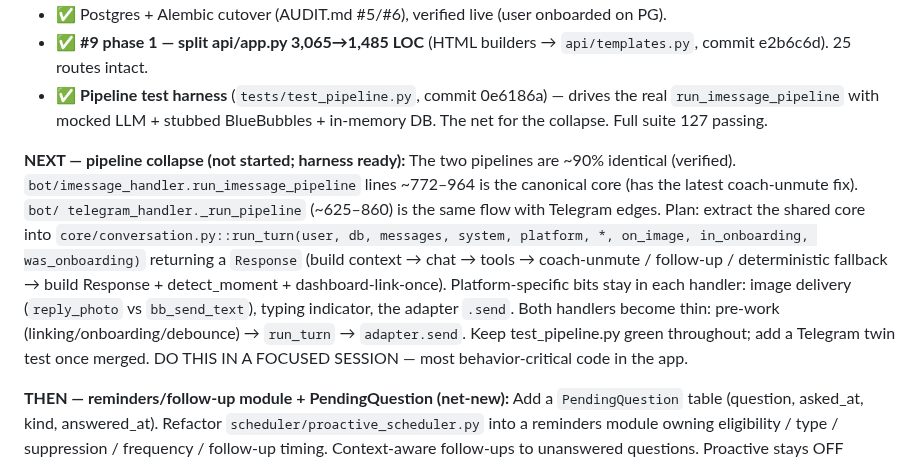
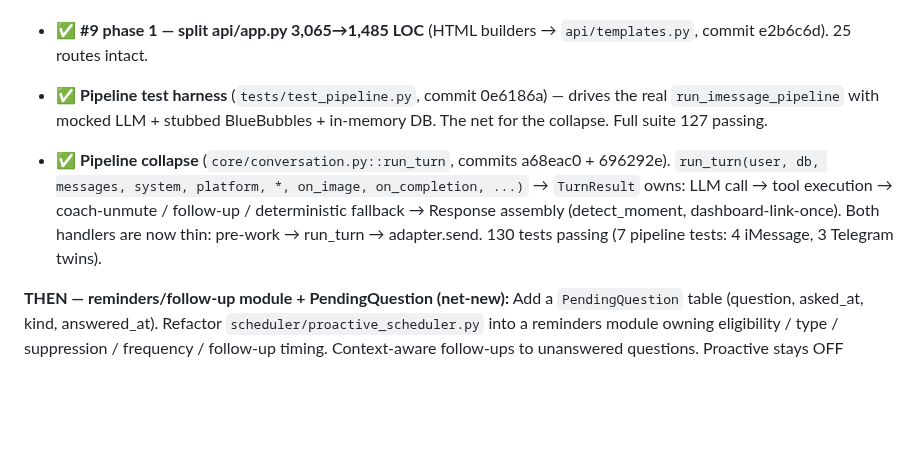
Before and after one commit to dvoskin/arnie, a Markdown page: FOUNDATION_AUDIT.md, the part around the change. Rendered like a GitHub page; blank space fills up the shorter version.

Commit message:
Mark pipeline collapse done in FOUNDATION_AUDIT progress log
Co-Authored-By: Claude Opus 4.8 <noreply@anthropic.com>

```diff
--- a/FOUNDATION_AUDIT.md
+++ b/FOUNDATION_AUDIT.md
@@ -373,18 +373,12 @@ structural refactor (highest risk) and come only after behavior is locked + test
   real `run_imessage_pipeline` with mocked LLM + stubbed BlueBubbles + in-memory DB.
   The net for the collapse. Full suite 127 passing.
 
-**NEXT — pipeline collapse (not started; harness ready):**
-The two pipelines are ~90% identical (verified). `bot/imessage_handler.run_imessage_pipeline`
-lines ~772–964 is the canonical core (has the latest coach-unmute fix). `bot/
-telegram_handler._run_pipeline` (~625–860) is the same flow with Telegram edges.
-Plan: extract the shared core into `core/conversation.py::run_turn(user, db, messages,
-system, platform, *, on_image, in_onboarding, was_onboarding)` returning a `Response`
-(build context → chat → tools → coach-unmute / follow-up / deterministic fallback →
-build Response + detect_moment + dashboard-link-once). Platform-specific bits stay in
-each handler: image delivery (`reply_photo` vs `bb_send_text`), typing indicator, the
-adapter `.send`. Both handlers become thin: pre-work (linking/onboarding/debounce) →
-`run_turn` → `adapter.send`. Keep test_pipeline.py green throughout; add a Telegram twin
-test once merged. DO THIS IN A FOCUSED SESSION — most behavior-critical code in the app.
+- ✅ **Pipeline collapse** (`core/conversation.py::run_turn`, commits a68eac0 + 696292e).
+  `run_turn(user, db, messages, system, platform, *, on_image, on_completion, ...)` → `TurnResult`
+  owns: LLM call → tool execution → coach-unmute / follow-up / deterministic fallback →
+  Response assembly (detect_moment, dashboard-link-once). Both handlers are now thin:
+  pre-work → run_turn → adapter.send. 130 tests passing (7 pipeline tests: 4 iMessage,
+  3 Telegram twins).
 
 **THEN — reminders/follow-up module + PendingQuestion (net-new):**
 Add a `PendingQuestion` table (question, asked_at, kind, answered_at). Refactor
```
